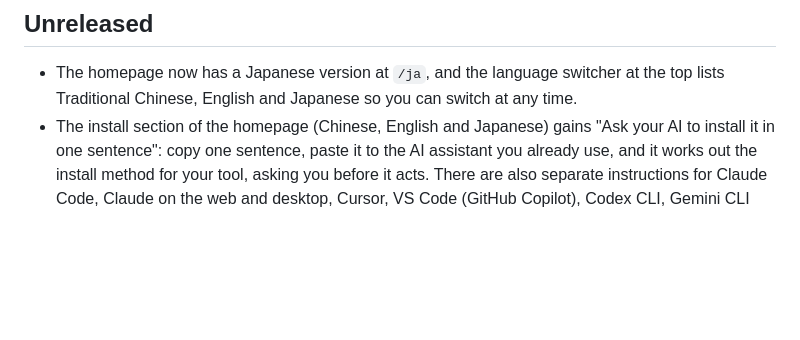
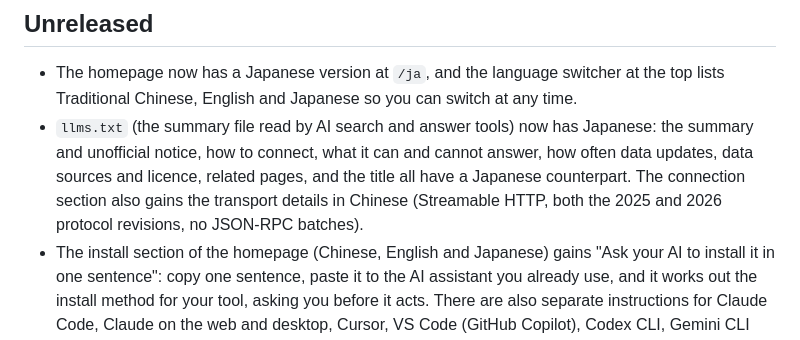
Before and after one commit to taux-io/twse-mcp, a Markdown page: CHANGELOG.en.md, the part around the change. Rendered like a GitHub page; blank space fills up the shorter version.

```diff
--- a/CHANGELOG.en.md
+++ b/CHANGELOG.en.md
@@ -11,6 +11,7 @@ your AI uses it on its next connection.
 ## Unreleased
 
 - The homepage now has a Japanese version at `/ja`, and the language switcher at the top lists Traditional Chinese, English and Japanese so you can switch at any time.
+- `llms.txt` (the summary file read by AI search and answer tools) now has Japanese: the summary and unofficial notice, how to connect, what it can and cannot answer, how often data updates, data sources and licence, related pages, and the title all have a Japanese counterpart. The connection section also gains the transport details in Chinese (Streamable HTTP, both the 2025 and 2026 protocol revisions, no JSON-RPC batches).
 - The install section of the homepage (Chinese, English and Japanese) gains "Ask your AI to install it in one sentence": copy one sentence, paste it to the AI assistant you already use, and it works out the install method for your tool, asking you before it acts. There are also separate instructions for Claude Code, Claude on the web and desktop, Cursor, VS Code (GitHub Copilot), Codex CLI, Gemini CLI and clients that only support stdio, each with a one-click copy of the command or config.
 - The website's web pages (homepage, `/en`, `/datasets`, `/privacy`) now use Google Analytics 4 to count page views and set a `_ga` cookie; the privacy policy is updated. MCP connections are unaffected: your AI assistant's tool calls and arguments do not go to Google Analytics, and no cookie is set.
 - New page `/datasets` (Traditional Chinese only): all 275 TWSE and TAIFEX open datasets listed by topic, so you can see what your AI can look up. It is linked from the footer of the Chinese homepage.
```
Also changed, not shown: CHANGELOG.md (+1 -0 lines), PRODUCT.md (+2 -2 lines).
